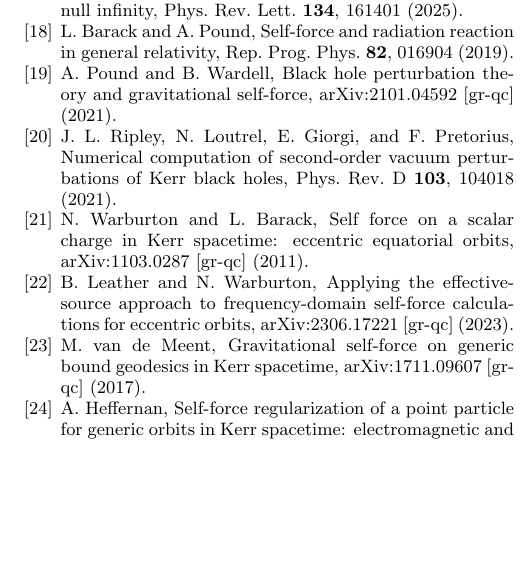
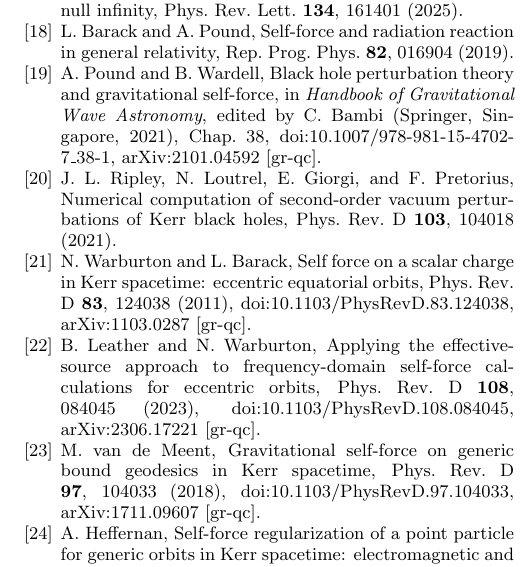
Before and after one commit to ljq2088/KerrScattering, a LaTeX paper (docs/prd/kerr_scalar_nonlinear_GF_baseframe.tex): part of one column of page 14 of 14, cut so that both start at the same text, the shorter picture padded with empty space. Compiled offline with pdfLaTeX.

Commit message:
Update EMRI self-force references

```diff
--- a/docs/prd/kerr_scalar_nonlinear_GF_baseframe.tex
+++ b/docs/prd/kerr_scalar_nonlinear_GF_baseframe.tex
@@ -1453,7 +1453,10 @@ Rep. Prog. Phys. \textbf{82}, 016904 (2019).
 \bibitem{PoundWardell2021}
 A.~Pound and B.~Wardell,
 Black hole perturbation theory and gravitational self-force,
-arXiv:2101.04592 [gr-qc] (2021).
+in \textit{Handbook of Gravitational Wave Astronomy}, edited by
+C.~Bambi (Springer, Singapore, 2021), Chap.~38,
+doi:10.1007/978-981-15-4702-7\_38-1,
+arXiv:2101.04592 [gr-qc].
 
 \bibitem{Ripley2021}
 J.~L. Ripley, N.~Loutrel, E.~Giorgi, and F.~Pretorius,
@@ -1464,18 +1467,24 @@ Phys. Rev. D \textbf{103}, 104018 (2021).
 \bibitem{WarburtonBarack2011}
 N.~Warburton and L.~Barack,
 Self force on a scalar charge in Kerr spacetime: eccentric equatorial orbits,
-arXiv:1103.0287 [gr-qc] (2011).
+Phys. Rev. D \textbf{83}, 124038 (2011),
+doi:10.1103/PhysRevD.83.124038,
+arXiv:1103.0287 [gr-qc].
 
 \bibitem{LeatherWarburton2023}
 B.~Leather and N.~Warburton,
 Applying the effective-source approach to frequency-domain self-force
 calculations for eccentric orbits,
-arXiv:2306.17221 [gr-qc] (2023).
+Phys. Rev. D \textbf{108}, 084045 (2023),
+doi:10.1103/PhysRevD.108.084045,
+arXiv:2306.17221 [gr-qc].
 
 \bibitem{vanDeMeent2017}
 M.~van de Meent,
 Gravitational self-force on generic bound geodesics in Kerr spacetime,
-arXiv:1711.09607 [gr-qc] (2017).
+Phys. Rev. D \textbf{97}, 104033 (2018),
+doi:10.1103/PhysRevD.97.104033,
+arXiv:1711.09607 [gr-qc].
 
 \bibitem{Heffernan2022}
 A.~Heffernan,
```
Also changed, not shown: docs/prd/reproducibility_report.md (+3 -3 lines), docs/prd/kerr_scalar_nonlinear_GF_baseframe.pdf, kerr_scalar_nonlinear_GF_baseframe.pdf.
